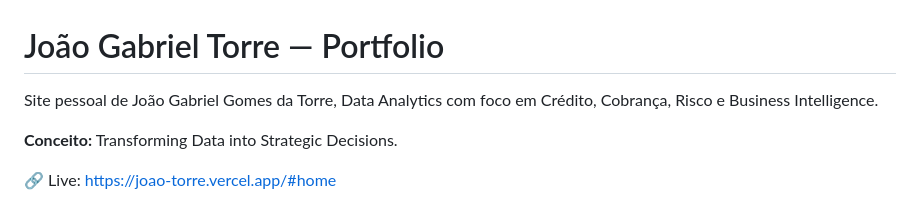
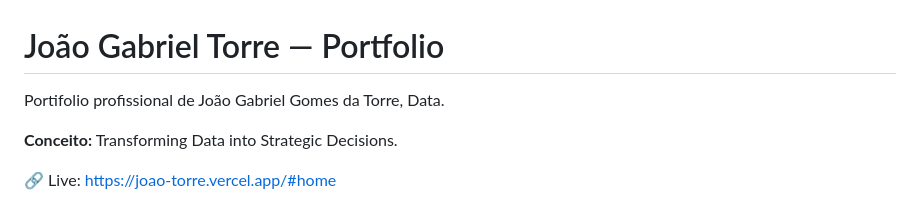
Before and after one commit to joao-torre/portifolio, a Markdown page: README.md, the part around one of its changes. Drawn GitHub-style.

```diff
--- a/README.md
+++ b/README.md
@@ -1,6 +1,6 @@
 # João Gabriel Torre — Portfolio
 
-Site pessoal de João Gabriel Gomes da Torre, Data Analytics com foco em Crédito, Cobrança, Risco e Business Intelligence.
+Portifolio profissional de João Gabriel Gomes da Torre, Data.
 
 **Conceito:** Transforming Data into Strategic Decisions.
 
```
Also changed, not shown: other parts of README.md (+1 -1 lines).
